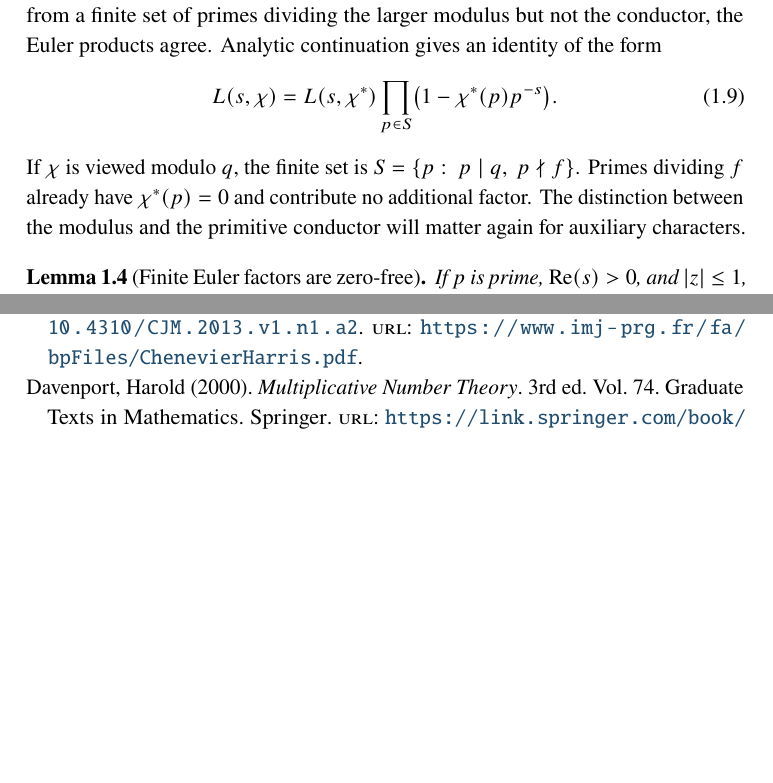
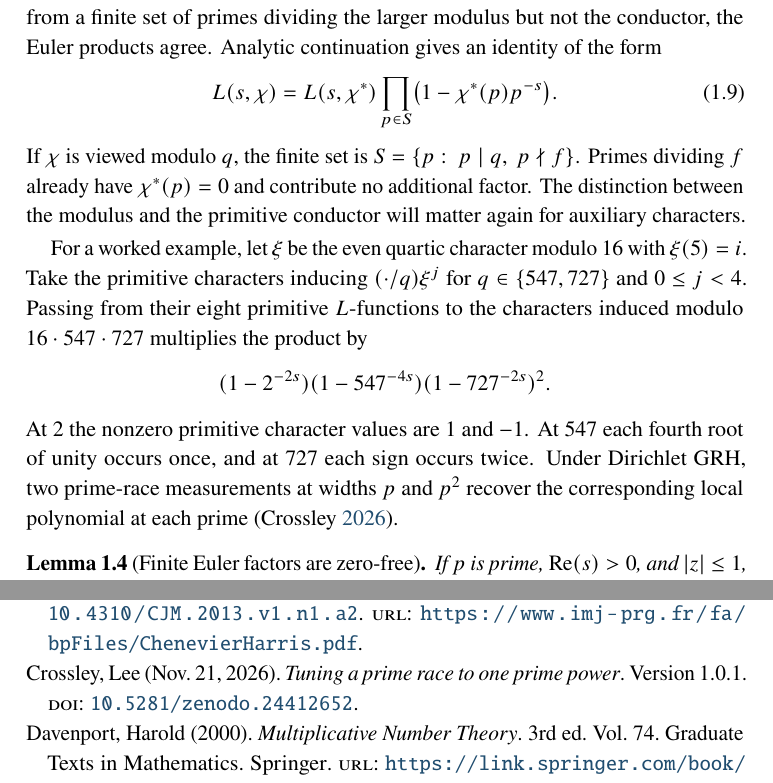
Before and after one commit to bkramerext/unpacking-alpoges-proof, a LaTeX thesis (source/Unpacking_Alpoges_Proof_Of_the_Riemann_Hypothesis_v1.1-review.tex, which reads source/SCHOLARLY_BIBLIOGRAPHY.bib): two parts of pages 19 and 134 of 137 before the commit and two parts of pages 19 and 134 of 138 after it, joined at a grey line, cut so that both start at the same text, the shorter picture padded with empty space. The pictures show the PDF file paper/Unpacking_Alpoges_Proof_Of_the_Riemann_Hypothesis_v1.1-review.pdf that the author committed with the source.

Commit message:
Work out an imprimitive Euler correction at three primes

```diff
--- a/source/SCHOLARLY_BIBLIOGRAPHY.bib
+++ b/source/SCHOLARLY_BIBLIOGRAPHY.bib
@@ -231,3 +231,12 @@
   url = {https://math.mit.edu/~drew/grh/},
   note = {Results snapshot updated 21 November 2026 12:55 UTC; report is not a traditional peer-reviewed mathematical paper}
 }
+
+@misc{Crossley2026WidthCusp,
+  author = {Crossley, Lee},
+  title = {Tuning a prime race to one prime power},
+  date = {2026-11-21},
+  version = {1.0.1},
+  publisher = {Zenodo},
+  doi = {10.5281/zenodo.24412652}
+}
--- a/source/Unpacking_Alpoges_Proof_Of_the_Riemann_Hypothesis_v1.1-review.tex
+++ b/source/Unpacking_Alpoges_Proof_Of_the_Riemann_Hypothesis_v1.1-review.tex
@@ -311,6 +311,12 @@ L(s,\chi)=L(s,\chi^*)\prod_{p\in S}
 \end{equation}
 If $\chi$ is viewed modulo $q$, the finite set is $S=\{p:\ p\mid q,\ p\nmid f\}$. Primes dividing $f$ already have $\chi^*(p)=0$ and contribute no additional factor. The distinction between the modulus and the primitive conductor will matter again for auxiliary characters.
 
+For a worked example, let $\xi$ be the even quartic character modulo $16$ with $\xi(5)=i$. Take the primitive characters inducing $(\cdot/q)\xi^j$ for $q\in\{547,727\}$ and $0\le j<4$. Passing from their eight primitive $L$-functions to the characters induced modulo $16\cdot547\cdot727$ multiplies the product by
+\[
+(1-2^{-2s})(1-547^{-4s})(1-727^{-2s})^2.
+\]
+At $2$ the nonzero primitive character values are $1$ and $-1$. At $547$ each fourth root of unity occurs once, and at $727$ each sign occurs twice. Under Dirichlet GRH, two prime-race measurements at widths $p$ and $p^2$ recover the corresponding local polynomial at each prime \parencite{Crossley2026WidthCusp}.
+
 \begin{lemma}[Finite Euler factors are zero-free]\label{lem:euler}
 If $p$ is prime, $\Rea(s)>0$, and $|z|\le1$, then $1-zp^{-s}\ne0$.
 \end{lemma}
```
Also changed, not shown: README.md, paper/Unpacking_Alpoges_Proof_Of_the_Riemann_Hypothesis_v1.1-review.pdf.
